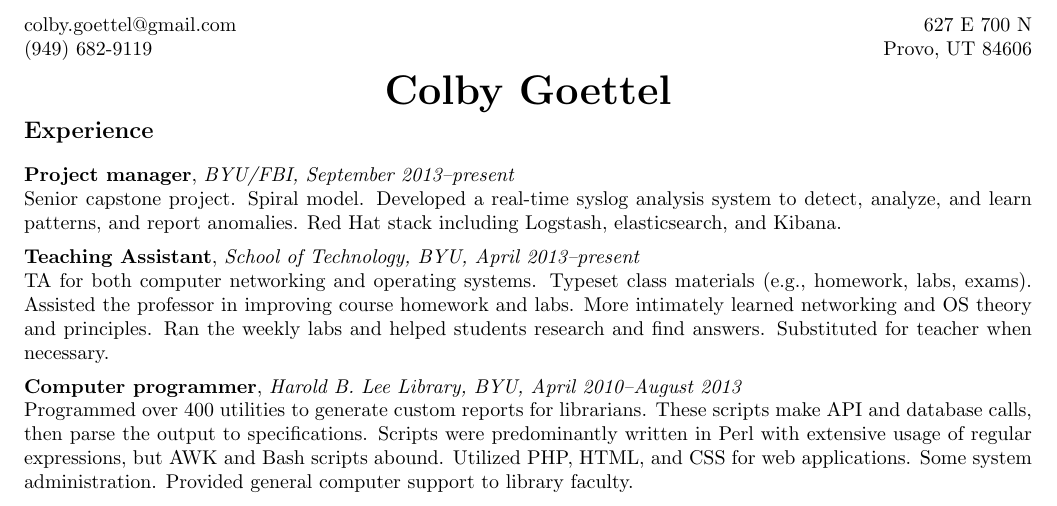
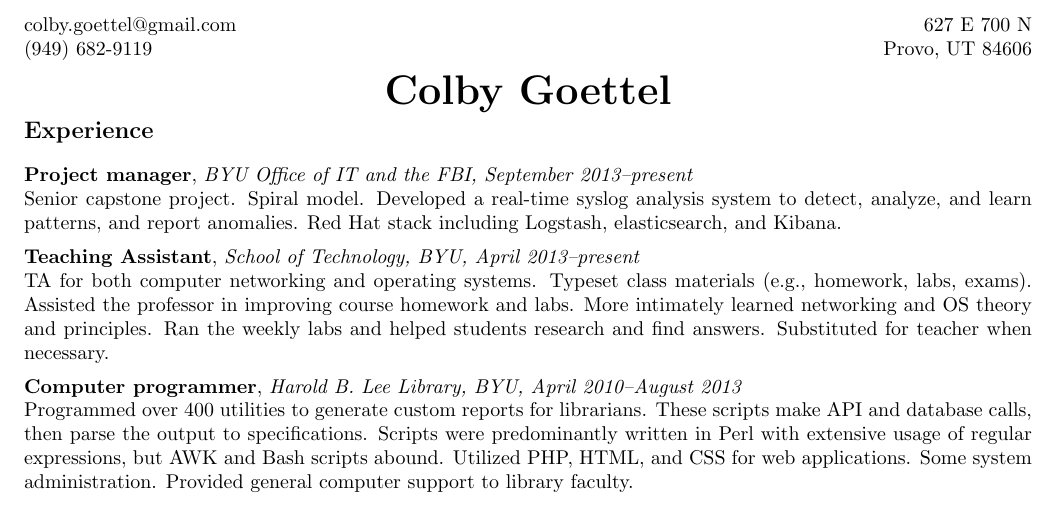
Before and after one commit to cgoettel/engl-312, a LaTeX CV (resume-and-cover-letter/goettel-resume.tex): part of the page, cut so that both start at the same text. Compiled offline with pdfLaTeX.

Commit message:
Updated resume with "office of it"

```diff
--- a/resume-and-cover-letter/goettel-resume.tex
+++ b/resume-and-cover-letter/goettel-resume.tex
@@ -27,7 +27,7 @@
 \vspace{-18pt}
 
 \section*{Experience}
-\textbf{Project manager}, \textit{BYU/FBI, September 2013--present} \\*
+\textbf{Project manager}, \textit{BYU Office of IT and the FBI, September 2013--present} \\*
 Senior capstone project. Spiral model. Developed a real-time syslog analysis system to detect, analyze, and learn patterns, and report anomalies. Red Hat stack including Logstash, elasticsearch, and Kibana. \vspace{0.5em}\\*
 \textbf{Teaching Assistant}, \textit{School of Technology, BYU, April 2013--present} \\*
 TA for both computer networking and operating systems. Typeset class materials (e.g., homework, labs, exams). Assisted the professor in improving course homework and labs. More intimately learned networking and OS theory and principles. Ran the weekly labs and helped students research and find answers. Substituted for teacher when necessary. \vspace{0.5em}\\*
```
Also changed, not shown: resume-and-cover-letter/cover-letter.pdf, resume-and-cover-letter/goettel-resume.pdf.
